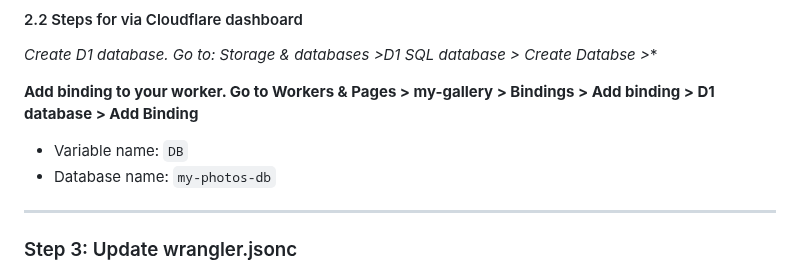
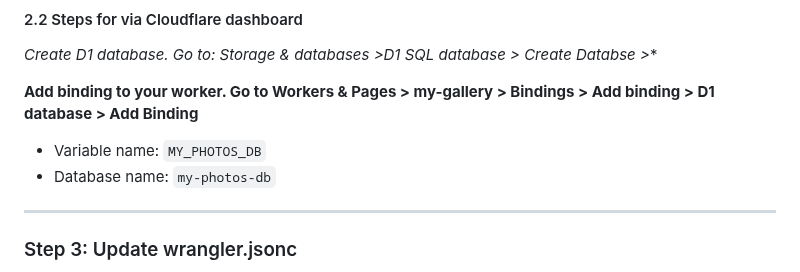
Before and after one commit to pongpisit/cloudflare-workers-workshop, a Markdown page: docs/03-r2-images.md, the part around the change. Rendered like a GitHub page.

```diff
--- a/docs/03-r2-images.md
+++ b/docs/03-r2-images.md
@@ -510,7 +510,7 @@ Your database_id will be different from the example above.
 **Create D1 database. Go to: Storage & databases* >D1 SQL database > Create Databse >**
 
 **Add binding to your worker. Go to Workers & Pages > my-gallery > Bindings > Add binding > D1 database > Add Binding**
-- Variable name: `DB`
+- Variable name: `MY_PHOTOS_DB`
 - Database name: `my-photos-db`
 
 ---
```
